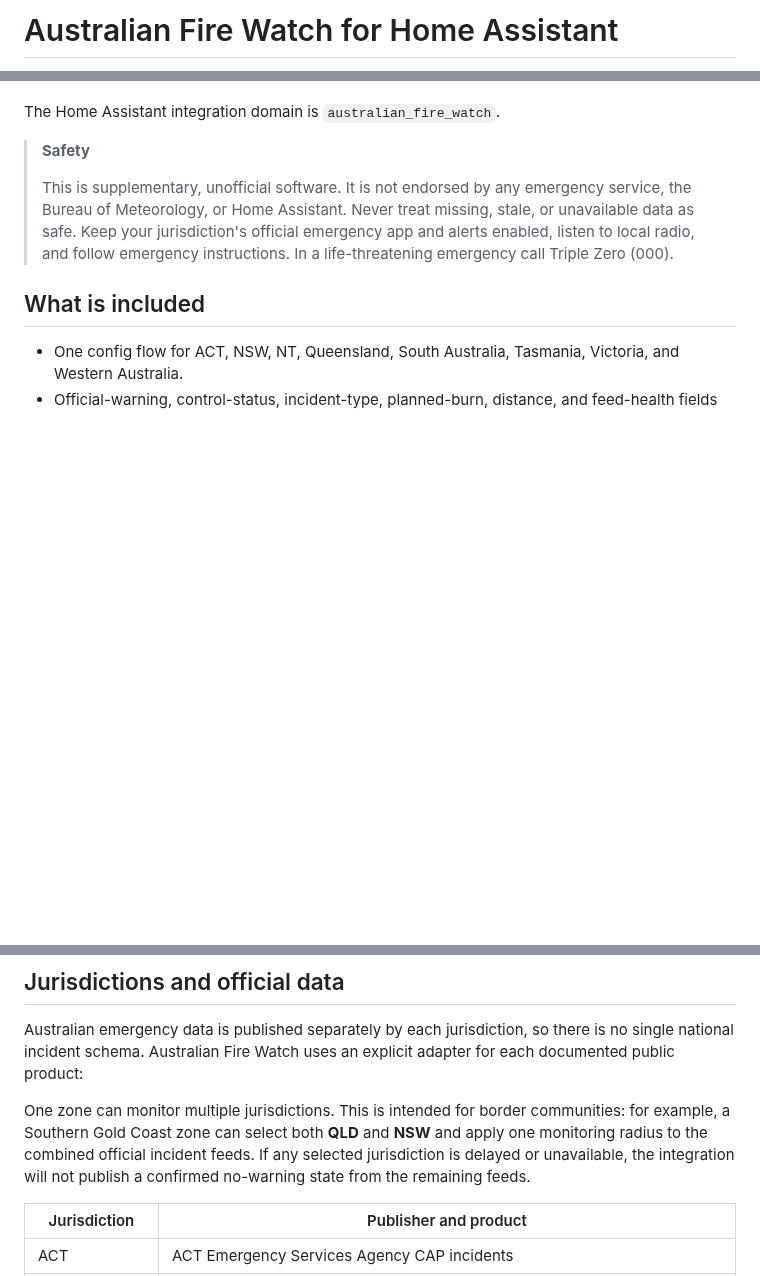
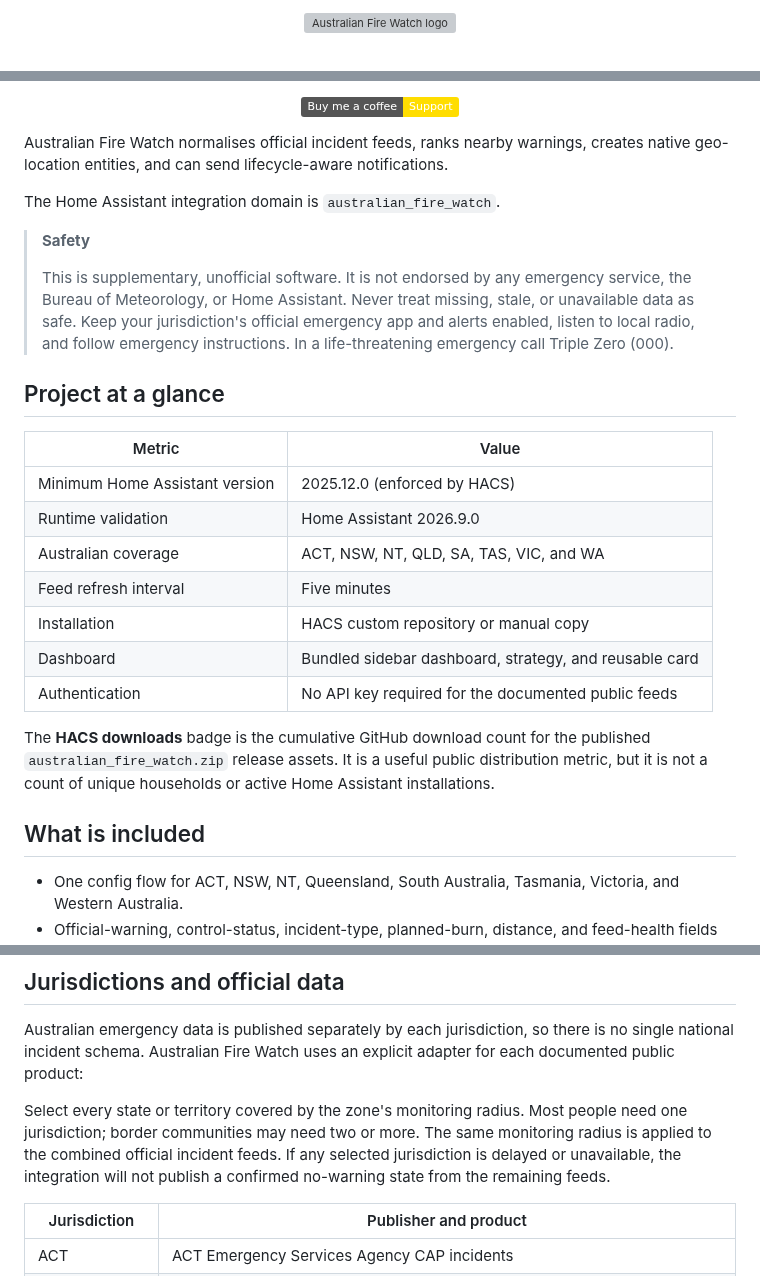
Before and after one commit to HallyAus/australian-fire-watch, a Markdown page: README.md, 3 parts joined by grey strips. Rendered like a GitHub page; badges without logos; blank space fills up the shorter version; grey boxes are pictures that could not be loaded.

```diff
--- a/README.md
+++ b/README.md
@@ -1,2 +1,4 @@
-# Australian Fire Watch for Home Assistant
+<p align="center">
+  <img src="custom_components/australian_fire_watch/brand/icon.png" width="128" height="128" alt="Australian Fire Watch logo">
+</p>
 
@@ -9,3 +24,9 @@ native geo-location entities, and can send lifecycle-aware notifications.
+<p align="center">
+  <a href="https://buymeacoffee.com/hallyaus"><img alt="Support Australian Fire Watch on Buy Me a Coffee" src="https://img.shields.io/badge/Buy%20me%20a%20coffee-Support-FFDD00?logo=buymeacoffee&amp;logoColor=000000"></a>
+</p>
+
+Australian Fire Watch normalises official incident feeds, ranks nearby warnings,
+creates native geo-location entities, and can send lifecycle-aware notifications.
 
 The Home Assistant integration domain is `australian_fire_watch`.
 
@@ -16,6 +37,23 @@ The Home Assistant integration domain is `australian_fire_watch`.
 > missing, stale, or unavailable data as safe. Keep your jurisdiction's official
 > emergency app and alerts enabled, listen to local radio, and follow emergency
 > instructions. In a life-threatening emergency call Triple Zero (000).
+
+## Project at a glance
+
+| Metric | Value |
+| --- | --- |
+| Minimum Home Assistant version | 2025.12.0 (enforced by HACS) |
+| Runtime validation | Home Assistant 2026.9.0 |
+| Australian coverage | ACT, NSW, NT, QLD, SA, TAS, VIC, and WA |
+| Feed refresh interval | Five minutes |
+| Installation | HACS custom repository or manual copy |
+| Dashboard | Bundled sidebar dashboard, strategy, and reusable card |
+| Authentication | No API key required for the documented public feeds |
+
+The **HACS downloads** badge is the cumulative GitHub download count for the
+published `australian_fire_watch.zip` release assets. It is a useful public
+distribution metric, but it is not a count of unique households or active Home
+Assistant installations.
 
 ## What is included
 
@@ -88,11 +141,11 @@ Australian emergency data is published separately by each jurisdiction, so
 there is no single national incident schema. Australian Fire Watch uses an
 explicit adapter for each documented public product:
 
-One zone can monitor multiple jurisdictions. This is intended for border
-communities: for example, a Southern Gold Coast zone can select both **QLD** and
-**NSW** and apply one monitoring radius to the combined official incident feeds.
-If any selected jurisdiction is delayed or unavailable, the integration will
-not publish a confirmed no-warning state from the remaining feeds.
+Select every state or territory covered by the zone's monitoring radius. Most
+people need one jurisdiction; border communities may need two or more. The same
+monitoring radius is applied to the combined official incident feeds. If any
+selected jurisdiction is delayed or unavailable, the integration will not
+publish a confirmed no-warning state from the remaining feeds.
 
 | Jurisdiction | Publisher and product |
 | --- | --- |
```
Also changed, not shown: other parts of README.md (+33 -5 lines), STATUS.md (+2 -2 lines), docs/images/dashboard-desktop.png (added), docs/images/dashboard-mobile.png (added), 5 other files.
